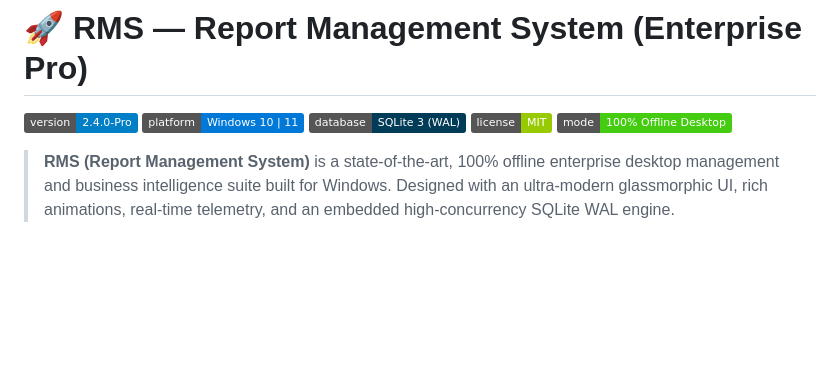
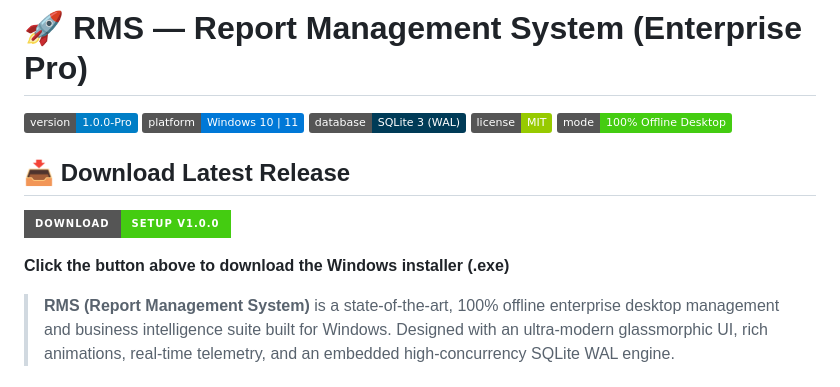
Before and after one commit to infovirtuspk-png/RMS-Report-Management-System-Enterprise-Pro, a Markdown page: README.md, the part around the change. Drawn GitHub-style; badges without logos; blank space fills up the shorter version.

Commit message:
Update README with download button for v1.0.0 release

```diff
--- a/README.md
+++ b/README.md
@@ -1,10 +1,16 @@
 # 🚀 RMS — Report Management System (Enterprise Pro)
 
-[![Version](https://img.shields.io/badge/version-2.4.0--Pro-blue.svg)](https://github.com/)
+[![Version](https://img.shields.io/badge/version-1.0.0--Pro-blue.svg)](https://github.com/infovirtuspk-png/RMS-Report-Management-System-Enterprise-Pro-/releases/tag/v1.0.0)
 [![Platform](https://img.shields.io/badge/platform-Windows%2010%20%7C%2011-0078d7.svg)](https://microsoft.com/windows)
 [![Database](https://img.shields.io/badge/database-SQLite%203%20(WAL)-003b57.svg)](https://sqlite.org/)
 [![License](https://img.shields.io/badge/license-MIT-green.svg)](LICENSE)
 [![Offline](https://img.shields.io/badge/mode-100%25%20Offline%20Desktop-success.svg)]()
+
+## 📥 Download Latest Release
+
+[![Download](https://img.shields.io/badge/Download-Setup%20v1.0.0-brightgreen.svg?style=for-the-badge&logo=windows)](https://github.com/infovirtuspk-png/RMS-Report-Management-System-Enterprise-Pro-/releases/download/v1.0.0/RMS-Report-Management-System-Setup-1.0.0.exe)
+
+**Click the button above to download the Windows installer (.exe)**
 
 > **RMS (Report Management System)** is a state-of-the-art, 100% offline enterprise desktop management and business intelligence suite built for Windows. Designed with an ultra-modern glassmorphic UI, rich animations, real-time telemetry, and an embedded high-concurrency SQLite WAL engine.
 
```
